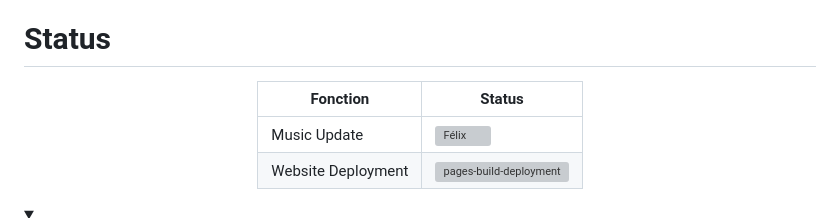
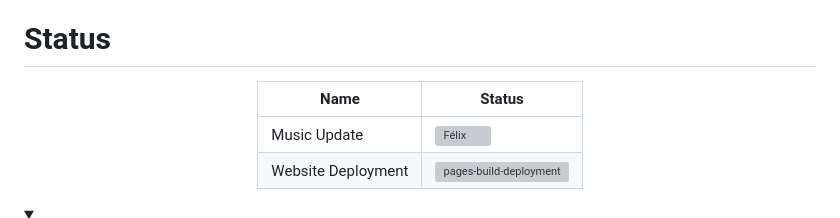
Before and after one commit to LeBazarDeBryan/Luniau, a Markdown page: README.md, the part around the change. Rendered like a GitHub page; folded sections open; grey boxes are pictures that could not be loaded.

```diff
--- a/README.md
+++ b/README.md
@@ -10,8 +10,8 @@ ___
 <details><summary><h1>Status</h1></summary>
 <div align="center">
 
-  | Fonction | Status |
-  |----------|--------|
+  | Name | Status |
+  |------|--------|
   | Music Update | [![Félix](https://github.com/LeBazarDeBryan/Luniau/actions/workflows/music_list.yml/badge.svg)](https://github.com/LeBazarDeBryan/Luniau/actions/workflows/music_list.yml) |
   | Website Deployment | [![pages-build-deployment](https://github.com/LeBazarDeBryan/Luniau/actions/workflows/pages/pages-build-deployment/badge.svg)](https://github.com/LeBazarDeBryan/Luniau/actions/workflows/pages/pages-build-deployment) |
 </div>
```
